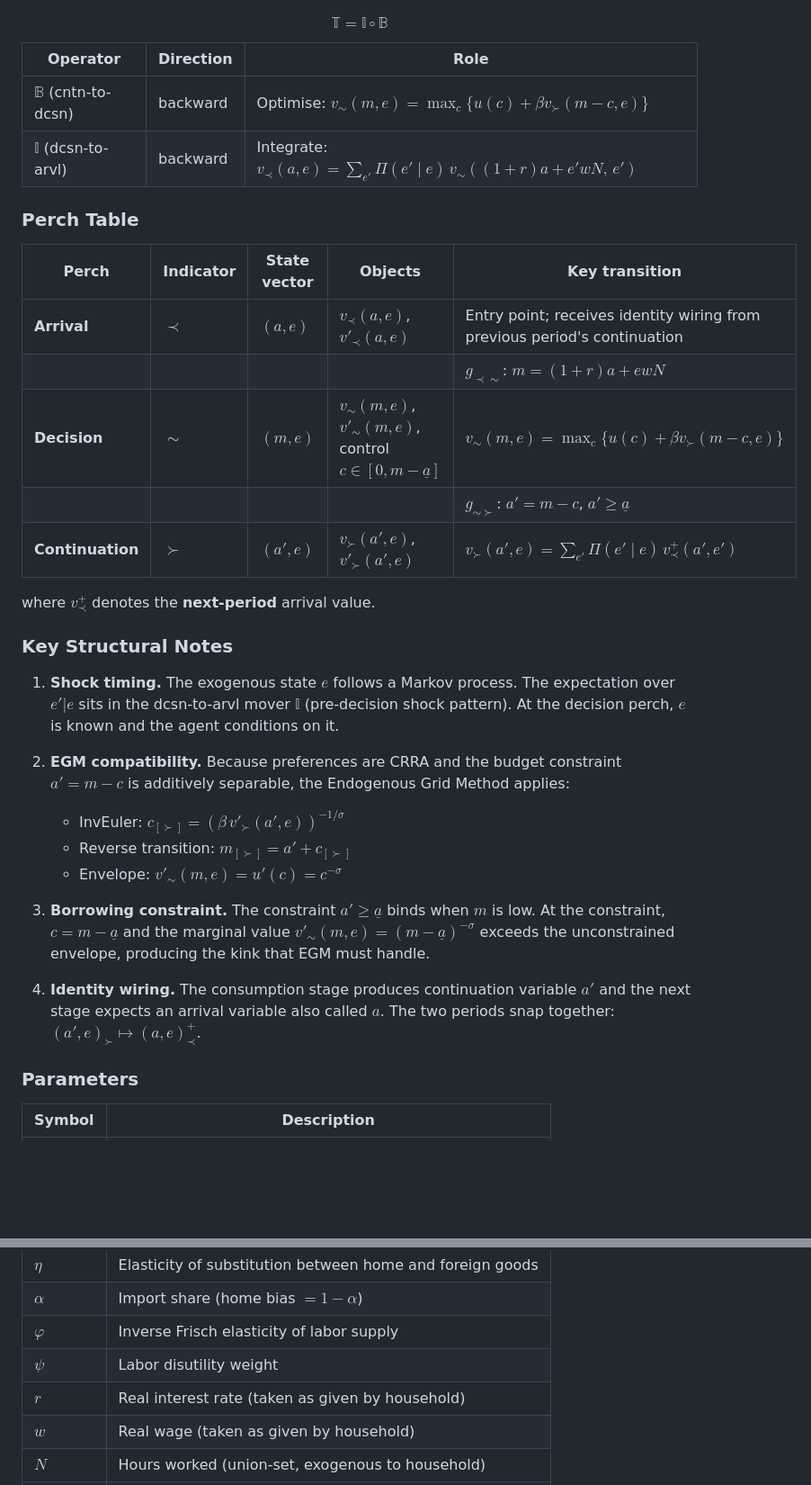
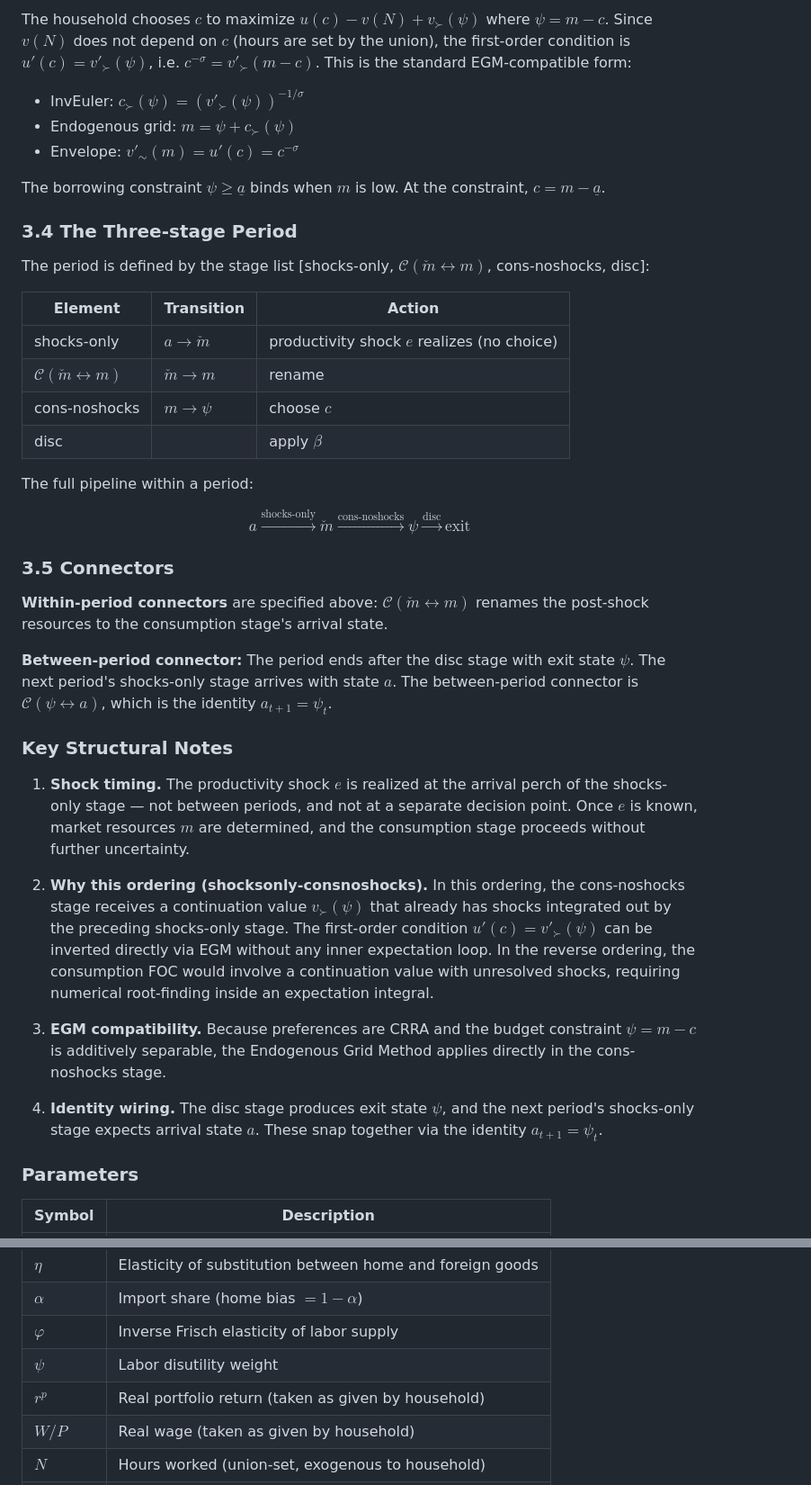
Before and after one commit to econ-ark/ballpark, a Markdown page: docs/bellman-excerpt-SMD-polished.md, 2 parts joined by grey strips. Shown at 90% size. Rendered like a GitHub page; blank space fills up the shorter version.

```diff
--- a/docs/bellman-excerpt-SMD-polished.md
+++ b/docs/bellman-excerpt-SMD-polished.md
@@ -64,37 +101,43 @@ The full period operator is their composition:
+The household chooses $c$ to maximize $u(c) - v(N) + v_\succ(\psi)$ where $\psi = m - c$. Since $v(N)$ does not depend on $c$ (hours are set by the union), the first-order condition is $u'(c) = v'_\succ(\psi)$, i.e. $c^{-\sigma} = v'_\succ(m - c)$. This is the standard EGM-compatible form:
+
+- InvEuler: $c_\succ(\psi) = (v'_\succ(\psi))^{-1/\sigma}$
+- Endogenous grid: $m = \psi + c_\succ(\psi)$
+- Envelope: $v'_\sim(m) = u'(c) = c^{-\sigma}$
+
+The borrowing constraint $\psi \geq \underline{a}$ binds when $m$ is low. At the constraint, $c = m - \underline{a}$.
+
+### 3.4 The Three-stage Period
+
+The period is defined by the stage list [shocks-only, $\mathcal{C}(\check{m} \leftrightarrow m)$, cons-noshocks, disc]:
+
+| Element | Transition | Action |
+|---------|------------|--------|
+| shocks-only | $a \rightarrow \check{m}$ | productivity shock $e$ realizes (no choice) |
+| $\mathcal{C}(\check{m} \leftrightarrow m)$ | $\check{m} \rightarrow m$ | rename |
+| cons-noshocks | $m \rightarrow \psi$ | choose $c$ |
+| disc | | apply $\beta$ |
+
+The full pipeline within a period:
 
 $$
-\mathbb{T} = \mathbb{I} \circ \mathbb{B}
+a \xrightarrow{\text{shocks-only}} \check{m} \xrightarrow{\text{cons-noshocks}} \psi \xrightarrow{\text{disc}} \text{exit}
 $$
 
-| Operator | Direction | Role |
-|----------|-----------|------|
-| $\mathbb{B}$ (cntn-to-dcsn) | backward | Optimise: $v_\sim(m, e) = \max_c \lbrace u(c) + \beta v_\succ(m - c, e) \rbrace$ |
-| $\mathbb{I}$ (dcsn-to-arvl) | backward | Integrate: $v_\prec(a, e) = \sum_{e'} \Pi(e' \mid e) \, v_\sim((1+r)a + e'wN, \, e')$ |
+### 3.5 Connectors
 
-### Perch Table
+**Within-period connectors** are specified above: $\mathcal{C}(\check{m} \leftrightarrow m)$ renames the post-shock resources to the consumption stage's arrival state.
 
-| Perch | Indicator | State vector | Objects | Key transition |
-|-------|-----------|-------------|---------|----------------|
-| **Arrival** | $\prec$ | $(a, e)$ | $v_\prec(a,e)$, $v'_\prec(a,e)$ | Entry point; receives identity wiring from previous period's continuation |
-| | | | | $g_{\prec\sim}$: $m = (1+r)a + ewN$ |
-| **Decision** | $\sim$ | $(m, e)$ | $v_\sim(m,e)$, $v'_\sim(m,e)$, control $c \in [0, m - \underline{a}]$ | $v_\sim(m,e) = \max_c \lbrace u(c) + \beta v_\succ(m - c, e) \rbrace$ |
-| | | | | $g_{\sim\succ}$: $a' = m - c$, $a' \geq \underline{a}$ |
-| **Continuation** | $\succ$ | $(a', e)$ | $v_\succ(a',e)$, $v'_\succ(a',e)$ | $v_\succ(a',e) = \sum_{e'} \Pi(e' \mid e) \, v_\prec^{+}(a', e')$ |
-
-where $v_\prec^{+}$ denotes the **next-period** arrival value.
+**Between-period connector:** The period ends after the disc stage with exit state $\psi$. The next period's shocks-only stage arrives with state $a$. The between-period connector is $\mathcal{C}(\psi \leftrightarrow a)$, which is the identity $a_{t+1} = \psi_t$.
 
 ### Key Structural Notes
 
-1. **Shock timing.** The exogenous state $e$ follows a Markov process. The expectation over $e'|e$ sits in the dcsn-to-arvl mover $\mathbb{I}$ (pre-decision shock pattern). At the decision perch, $e$ is known and the agent conditions on it.
+1. **Shock timing.** The productivity shock $e$ is realized at the arrival perch of the shocks-only stage — not between periods, and not at a separate decision point. Once $e$ is known, market resources $m$ are determined, and the consumption stage proceeds without further uncertainty.
 
-2. **EGM compatibility.** Because preferences are CRRA and the budget constraint $a' = m - c$ is additively separable, the Endogenous Grid Method applies:
-   - InvEuler: $c_{[\succ]} = (\beta \, v'_{\succ}(a', e))^{-1/\sigma}$
-   - Reverse transition: $m_{[\succ]} = a' + c_{[\succ]}$
-   - Envelope: $v'_{\sim}(m,e) = u'(c) = c^{-\sigma}$
+2. **Why this ordering (shocksonly-consnoshocks).** In this ordering, the cons-noshocks stage receives a continuation value $v_\succ(\psi)$ that already has shocks integrated out by the preceding shocks-only stage. The first-order condition $u'(c) = v'_\succ(\psi)$ can be inverted directly via EGM without any inner expectation loop. In the reverse ordering, the consumption FOC would involve a continuation value with unresolved shocks, requiring numerical root-finding inside an expectation integral.
 
-3. **Borrowing constraint.** The constraint $a' \geq \underline{a}$ binds when $m$ is low. At the constraint, $c = m - \underline{a}$ and the marginal value $v'_{\sim}(m,e) = (m - \underline{a})^{-\sigma}$ exceeds the unconstrained envelope, producing the kink that EGM must handle.
+3. **EGM compatibility.** Because preferences are CRRA and the budget constraint $\psi = m - c$ is additively separable, the Endogenous Grid Method applies directly in the cons-noshocks stage.
 
-4. **Identity wiring.** The consumption stage produces continuation variable $a'$ and the next stage expects an arrival variable also called $a$. The two periods snap together: $(a', e)_\succ \mapsto (a, e)_\prec^{+}$.
+4. **Identity wiring.** The disc stage produces exit state $\psi$, and the next period's shocks-only stage expects arrival state $a$. These snap together via the identity $a_{t+1} = \psi_t$.
 
 ### Parameters
 
@@ -106,8 +149,8 @@ where $v_\prec^{+}$ denotes the **next-period** arrival value.
 | $\alpha$ | Import share (home bias $= 1 - \alpha$) |
 | $\varphi$ | Inverse Frisch elasticity of labor supply |
 | $\psi$ | Labor disutility weight |
-| $r$ | Real interest rate (taken as given by household) |
-| $w$ | Real wage (taken as given by household) |
+| $r^p$ | Real portfolio return (taken as given by household) |
+| $W/P$ | Real wage (taken as given by household) |
 | $N$ | Hours worked (union-set, exogenous to household) |
 | $\underline{a}$ | Borrowing limit |
 | $\rho_e$ | Persistence of log productivity AR(1) |
```
Also changed, not shown: other parts of docs/bellman-excerpt-SMD-polished.md (+44 -7 lines).
